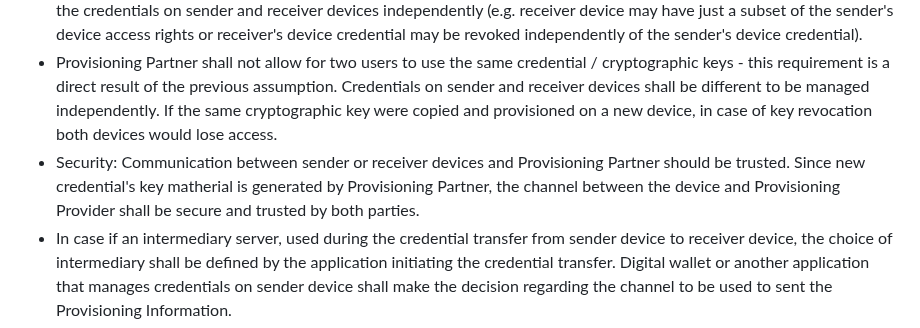
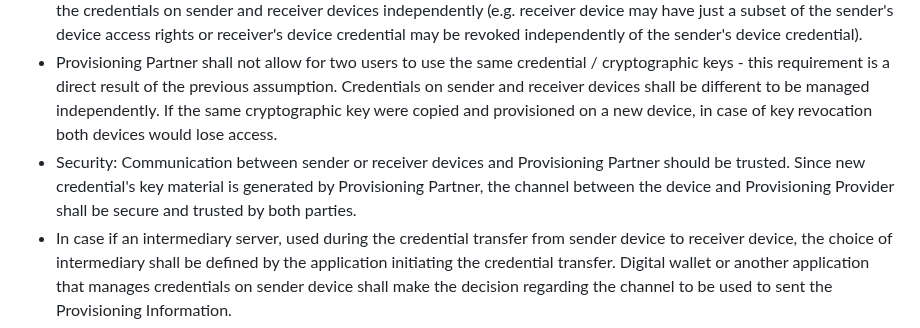
Before and after one commit to dimmyvi/tigress-general-requirements, a Markdown page: draft-tigress-general-requirements.md, the part around the change. Rendered like a GitHub page.

```diff
--- a/draft-tigress-general-requirements.md
+++ b/draft-tigress-general-requirements.md
@@ -162,7 +162,7 @@ sequenceDiagram
 
 - Original credential information (with cryptographic key material) must not be sent or shared. Instead, sender shall be transferring its approval token for Receiver to acquire new credential information. The reason for that is that the Provisioning Partner needs to control who the new credential is issued to, control new credential's lifecycle and manage the credentials on sender and receiver devices independently (e.g. receiver device may have just a subset of the sender's device access rights or receiver's device credential may be revoked independently of the sender's device credential).
 - Provisioning Partner shall not allow for two users to use the same credential / cryptographic keys - this requirement is a direct result of the previous assumption. Credentials on sender and receiver devices shall be different to be managed independently. If the same cryptographic key were copied and provisioned on a new device, in case of key revocation both devices would lose access.
-- Security: Communication between sender or receiver devices and Provisioning Partner should be trusted. Since new credential's key matherial is generated by Provisioning Partner, the channel between the device and Provisioning Provider shall be secure and trusted by both parties.
+- Security: Communication between sender or receiver devices and Provisioning Partner should be trusted. Since new credential's key material is generated by Provisioning Partner, the channel between the device and Provisioning Provider shall be secure and trusted by both parties.
 - In case if an intermediary server, used during the credential transfer from sender device to receiver device, the choice of intermediary shall be defined by the application initiating the credential transfer. Digital wallet or another application that manages credentials on sender device shall make the decision regarding the channel to be used to sent the Provisioning Information.
 - Sender and Receiver shall both be able to manage the shared credential at any point by communicating with the Provisioning Partner.
 - Any device OEM with a digital credential implementation adherent to Tigress solution shall be able to receive shared provisioning information, whether or not they can originate provisioning information themselves. We define the digital credential transfer as platform-independant; therefore, if the receiver device can recognize the data format of the received Provisioning Information, it should be able to provision the new credential to the Digital Wallet.
```
